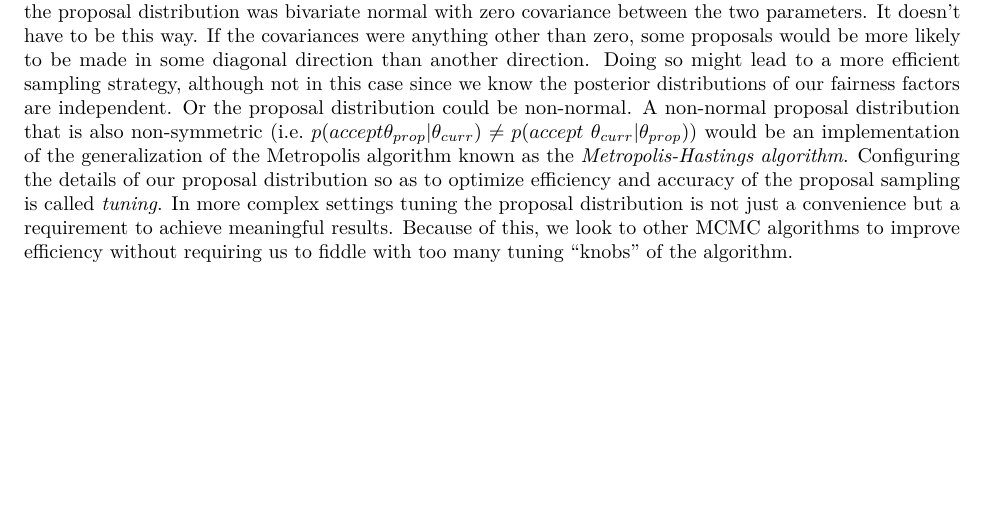
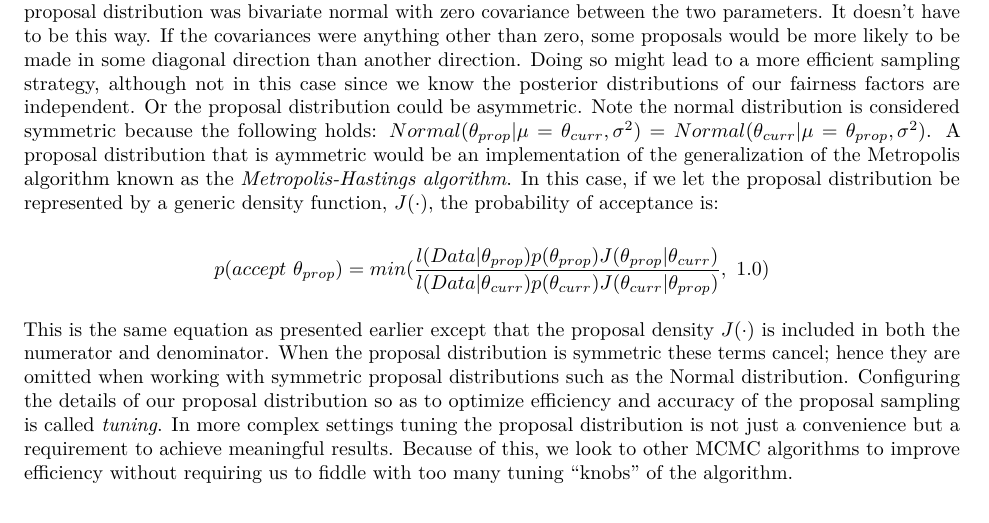
Before and after one commit to pford221/mcmc_algorithms, an R Markdown document (mcmc_algorithms.Rmd): part of page 11 of 27, cut so that both start at the same text, the shorter picture padded with empty space. Rendered offline with R 4.5, knitr and Pandoc, then LaTeX, with nearby package versions; a font, style sheet, LaTeX package, included part or bibliography that could not be used is replaced or left out.

Commit message:
updates for metropolis-hastings

```diff
--- a/mcmc_algorithms.Rmd
+++ b/mcmc_algorithms.Rmd
@@ -516,7 +516,11 @@ kable(quant_thetas, digits = 3, format='pandoc', align=rep('c',4), caption = 'Qu
 
 The approximated quantiles from our sampled chains appear fairly consistent with the exact quantiles which gives us confidence in our implementation of the Metropolis algorithm. Note that implementations of the Metropolis algorithm that are available in popular software libraries will be more efficient than our functions due to vectorization, but the `for` loops in our code allows us to see what's happening at each step more easily.
 
-It's important to return to our proposal distribution once again. Recall that in the two-dimensional space the proposal distribution was bivariate normal with zero covariance between the two parameters. It doesn't have to be this way. If the covariances were anything other than zero, some proposals would be more likely to be made in some diagonal direction than another direction. Doing so might lead to a more efficient sampling strategy, although not in this case since we know the posterior distributions of our fairness factors are independent. Or the proposal distribution could be non-normal. A non-normal proposal distribution that is also non-symmetric (i.e. $p(accept \pp|\pc) \neq p(accept\ \pc|\pp)$) would be an implementation of the generalization of the Metropolis algorithm known as the *Metropolis-Hastings algorithm*. Configuring the details of our proposal distribution so as to optimize efficiency and accuracy of the proposal sampling is called *tuning*. In more complex settings tuning the proposal distribution is not just a convenience but a requirement to achieve meaningful results. Because of this, we look to other MCMC algorithms to improve efficiency without requiring us to fiddle with too many tuning "knobs" of the algorithm.
+It's important to return to our proposal distribution once again. Recall that in the two-dimensional space the proposal distribution was bivariate normal with zero covariance between the two parameters. It doesn't have to be this way. If the covariances were anything other than zero, some proposals would be more likely to be made in some diagonal direction than another direction. Doing so might lead to a more efficient sampling strategy, although not in this case since we know the posterior distributions of our fairness factors are independent. Or the proposal distribution could be asymmetric. Note the normal distribution is considered symmetric because the following holds: $Normal(\pp|\mu = \pc, \sig) = Normal(\pc|\mu = \pp, \sig)$. A proposal distribution that is aymmetric would be an implementation of the generalization of the Metropolis algorithm known as the *Metropolis-Hastings algorithm*. In this case, if we let the proposal distribution be represented by a generic density function, $J(\cdot)$, the probability of acceptance is:
+
+$$p(accept\ \pp) = min(\frac{\bayesNum{prop}J(\pp|\pc)}{\bayesNum{curr}J(\pc|\pp)},\ 1.0)$$
+
+This is the same equation as presented earlier except that the proposal density $J(\cdot)$ is included in both the numerator and denominator. When the proposal distribution is symmetric these terms cancel; hence they are omitted when working with symmetric proposal distributions such as the Normal distribution. Configuring the details of our proposal distribution so as to optimize efficiency and accuracy of the proposal sampling is called *tuning*. In more complex settings tuning the proposal distribution is not just a convenience but a requirement to achieve meaningful results. Because of this, we look to other MCMC algorithms to improve efficiency without requiring us to fiddle with too many tuning "knobs" of the algorithm.
 
 # Gibbs Algorithm
 Due to sampling inefficiency and the need to tune the proposal distribution of the Metropolis algorithm, we explore other popular MCMC sampling strategies. Recall that the core problem is that we don't always know the analytical form of the joint posterior distribution of the parameters (except in simple cases like we walked through above) and, even if we did know it, our computers might not be programmed to easily draw samples from it. The **Gibbs** algorithm is another such MCMC sampler which allows us to circumvent this problem. As we will see, Gibbs is an efficient algorithm that does not require tuning, but it also has some limitations.
```
Also changed, not shown: 1 other file.
